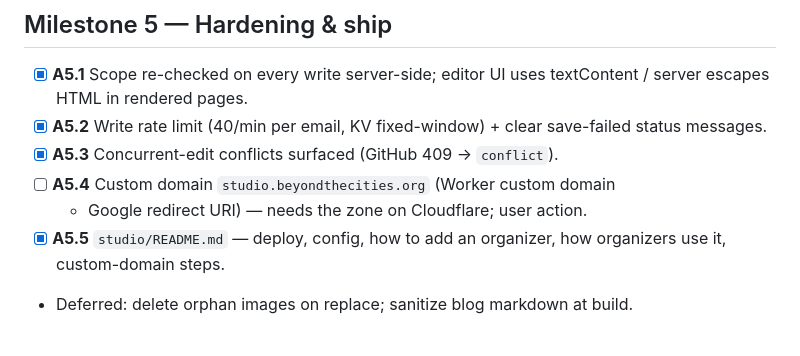
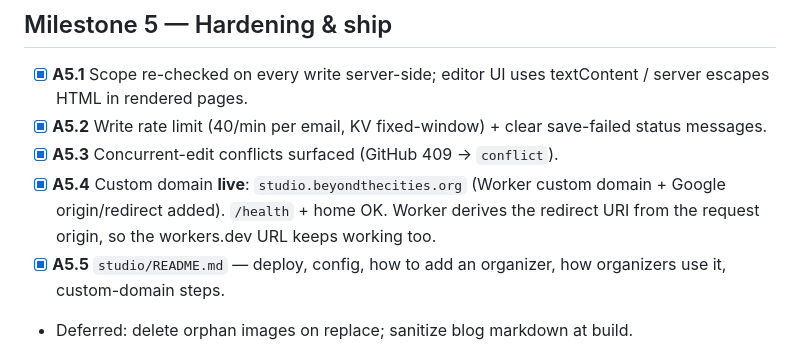
Before and after one commit to 3bitdiy/btc-map, a Markdown page: docs/organizer-platform-plan.md, the part around the change. Drawn GitHub-style.

Commit message:
docs(studio): custom domain live — Phase A complete
Co-Authored-By: Claude Opus 4.8 <noreply@anthropic.com>

```diff
--- a/docs/organizer-platform-plan.md
+++ b/docs/organizer-platform-plan.md
@@ -217,8 +217,10 @@ added: identical content returns `{ok, unchanged}` instead of an empty commit.
 - [x] **A5.2** Write rate limit (40/min per email, KV fixed-window) + clear
   save-failed status messages.
 - [x] **A5.3** Concurrent-edit conflicts surfaced (GitHub 409 → `conflict`).
-- [ ] **A5.4** Custom domain `studio.beyondthecities.org` (Worker custom domain
-  + Google redirect URI) — needs the zone on Cloudflare; user action.
+- [x] **A5.4** Custom domain **live**: `studio.beyondthecities.org` (Worker
+  custom domain + Google origin/redirect added). `/health` + home OK. Worker
+  derives the redirect URI from the request origin, so the workers.dev URL
+  keeps working too.
 - [x] **A5.5** `studio/README.md` — deploy, config, how to add an organizer,
   how organizers use it, custom-domain steps.
 - Deferred: delete orphan images on replace; sanitize blog markdown at build.
```
